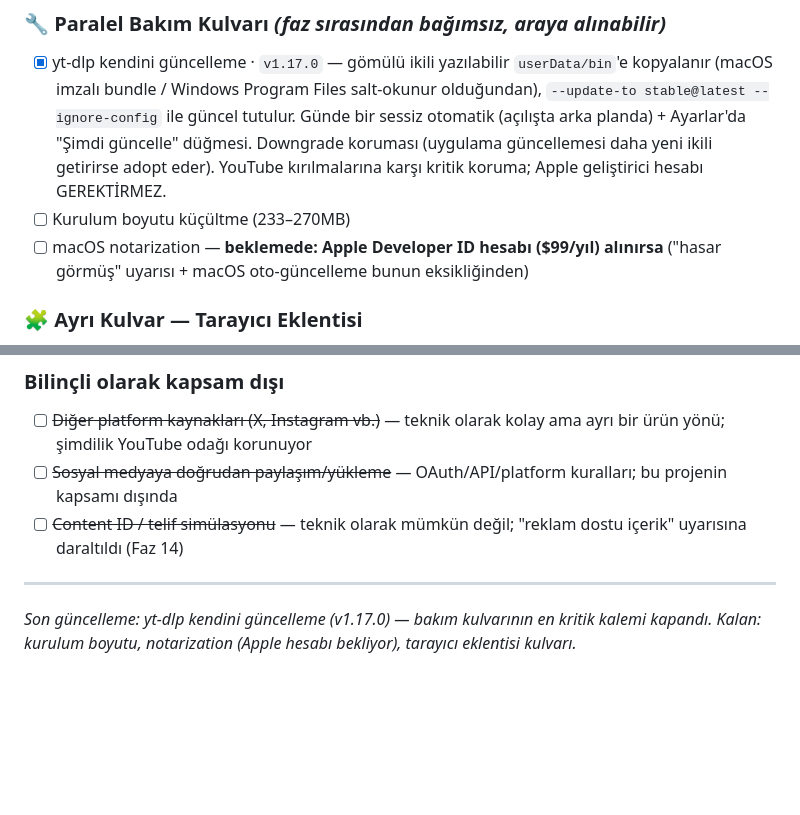
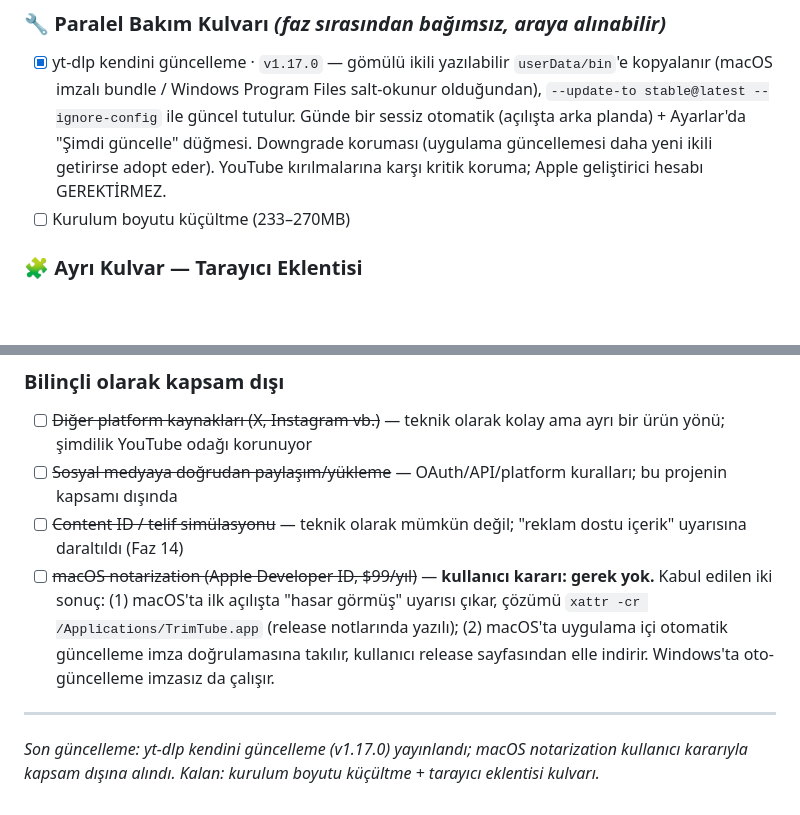
Before and after one commit to mehmetakarim/TrimTube, a Markdown page: YOL-HARITASI.md, 2 parts joined by grey strips. Rendered like a GitHub page; blank space fills up the shorter version.

Commit message:
docs: macOS notarization kapsam dışına alındı (kullanıcı kararı)
Kabul edilen sonuçlar belgelerde korundu: macOS'ta ilk açılışta xattr -cr
gereği ve uygulama içi oto-güncellemenin imza doğrulamasına takılması.

Co-Authored-By: Claude Opus 4.8 <noreply@anthropic.com>

```diff
--- a/YOL-HARITASI.md
+++ b/YOL-HARITASI.md
@@ -113,7 +113,6 @@ Saha geri bildirimi: 3 dk'lık klip ~350MB çıkabiliyor (donanım kodlayıcı b
 ### 🔧 Paralel Bakım Kulvarı *(faz sırasından bağımsız, araya alınabilir)*
 - [x] yt-dlp kendini güncelleme · `v1.17.0` — gömülü ikili yazılabilir `userData/bin`'e kopyalanır (macOS imzalı bundle / Windows Program Files salt-okunur olduğundan), `--update-to stable@latest --ignore-config` ile güncel tutulur. Günde bir sessiz otomatik (açılışta arka planda) + Ayarlar'da "Şimdi güncelle" düğmesi. Downgrade koruması (uygulama güncellemesi daha yeni ikili getirirse adopt eder). YouTube kırılmalarına karşı kritik koruma; Apple geliştirici hesabı GEREKTİRMEZ.
 - [ ] Kurulum boyutu küçültme (233–270MB)
-- [ ] macOS notarization — **beklemede: Apple Developer ID hesabı ($99/yıl) alınırsa** ("hasar görmüş" uyarısı + macOS oto-güncelleme bunun eksikliğinden)
 
 ### 🧩 Ayrı Kulvar — Tarayıcı Eklentisi
 - [ ] `extension/` klasöründe Chrome eklentisi: YouTube izleme sayfasında "TrimTube ile Kes" butonu
@@ -124,7 +123,8 @@ Saha geri bildirimi: 3 dk'lık klip ~350MB çıkabiliyor (donanım kodlayıcı b
 - [ ] ~~Diğer platform kaynakları (X, Instagram vb.)~~ — teknik olarak kolay ama ayrı bir ürün yönü; şimdilik YouTube odağı korunuyor
 - [ ] ~~Sosyal medyaya doğrudan paylaşım/yükleme~~ — OAuth/API/platform kuralları; bu projenin kapsamı dışında
 - [ ] ~~Content ID / telif simülasyonu~~ — teknik olarak mümkün değil; "reklam dostu içerik" uyarısına daraltıldı (Faz 14)
+- [ ] ~~macOS notarization (Apple Developer ID, $99/yıl)~~ — **kullanıcı kararı: gerek yok.** Kabul edilen iki sonuç: (1) macOS'ta ilk açılışta "hasar görmüş" uyarısı çıkar, çözümü `xattr -cr /Applications/TrimTube.app` (release notlarında yazılı); (2) macOS'ta uygulama içi otomatik güncelleme imza doğrulamasına takılır, kullanıcı release sayfasından elle indirir. Windows'ta oto-güncelleme imzasız da çalışır.
 
 ---
 
-*Son güncelleme: yt-dlp kendini güncelleme (v1.17.0) — bakım kulvarının en kritik kalemi kapandı. Kalan: kurulum boyutu, notarization (Apple hesabı bekliyor), tarayıcı eklentisi kulvarı.*
+*Son güncelleme: yt-dlp kendini güncelleme (v1.17.0) yayınlandı; macOS notarization kullanıcı kararıyla kapsam dışına alındı. Kalan: kurulum boyutu küçültme + tarayıcı eklentisi kulvarı.*
```
Also changed, not shown: brain.md (+1 -1 lines).
